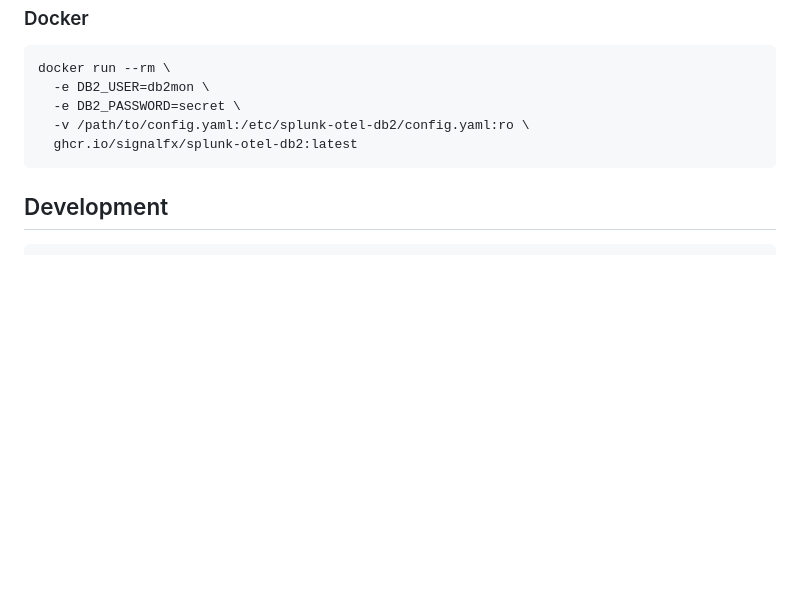
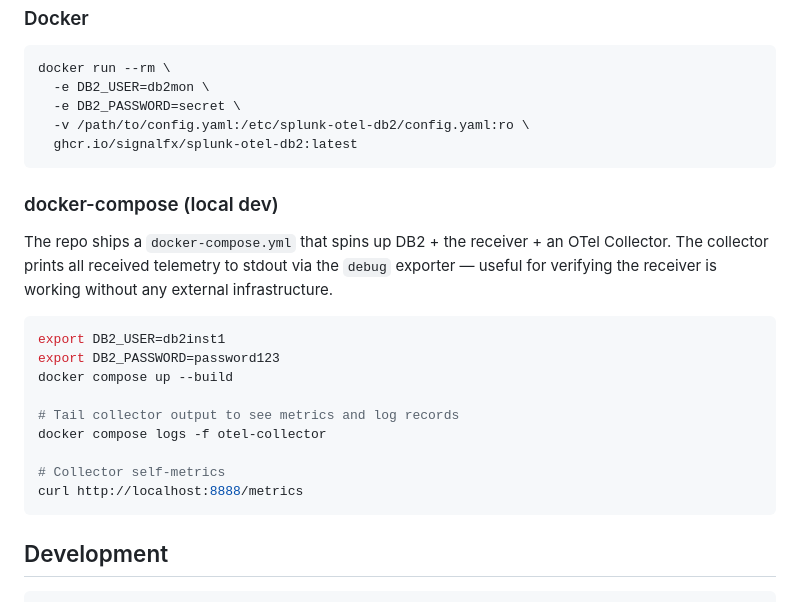
Before and after one commit to signalfx/splunk-otel-db2, a Markdown page: README.md, the part around the change. Drawn GitHub-style; blank space fills up the shorter version.

Commit message:
docs: update README docker-compose section to reflect simplified dev stack

````diff
--- a/README.md
+++ b/README.md
@@ -364,6 +364,22 @@ docker run --rm \
   ghcr.io/signalfx/splunk-otel-db2:latest
 ```
 
+### docker-compose (local dev)
+
+The repo ships a `docker-compose.yml` that spins up DB2 + the receiver + an OTel Collector. The collector prints all received telemetry to stdout via the `debug` exporter — useful for verifying the receiver is working without any external infrastructure.
+
+```bash
+export DB2_USER=db2inst1
+export DB2_PASSWORD=password123
+docker compose up --build
+
+# Tail collector output to see metrics and log records
+docker compose logs -f otel-collector
+
+# Collector self-metrics
+curl http://localhost:8888/metrics
+```
+
 ## Development
 
 ```bash
````
